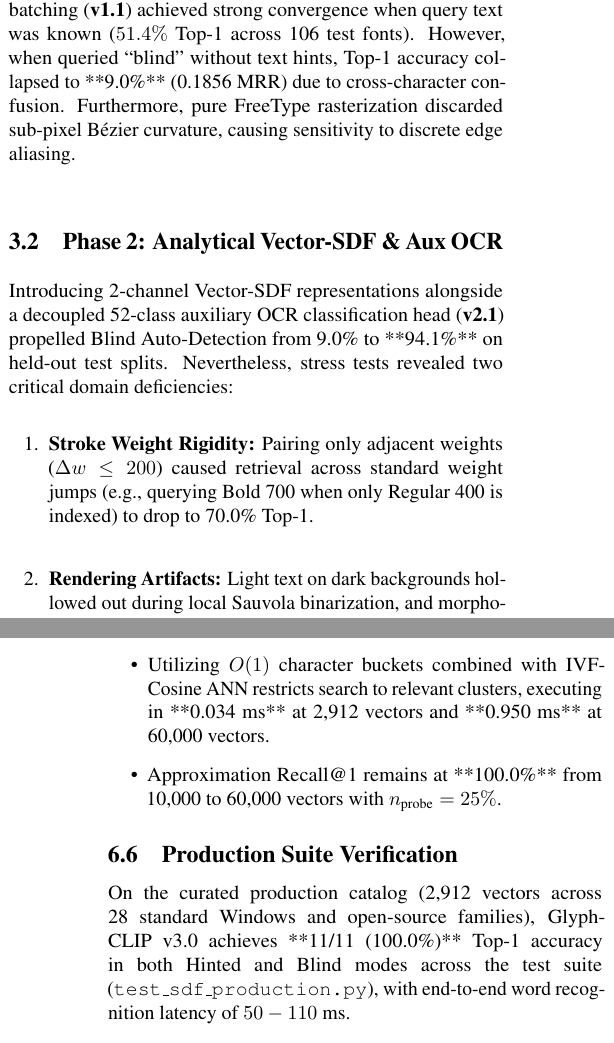
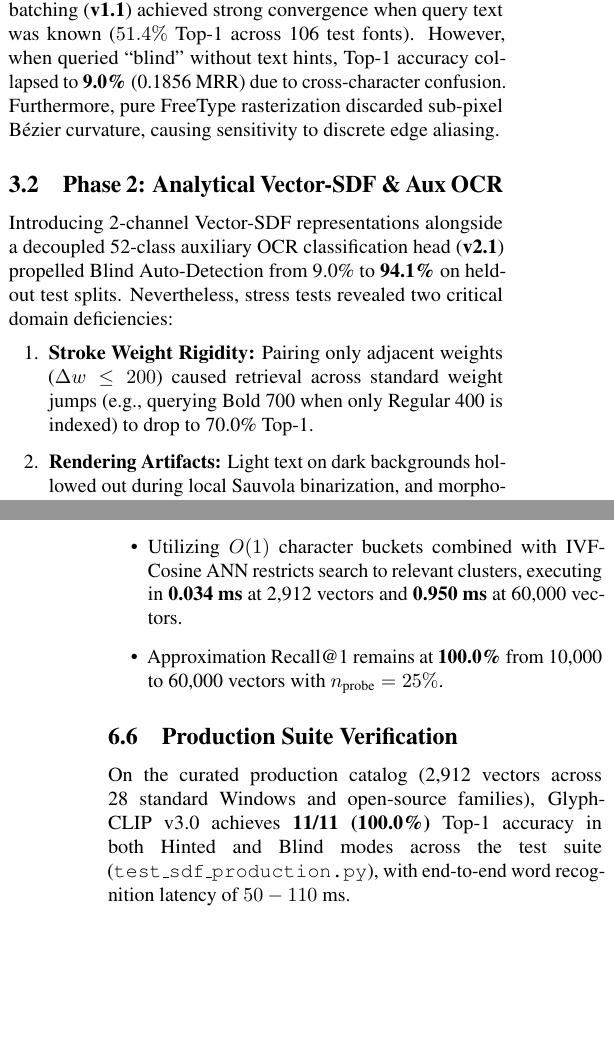
Before and after one commit to neon-x-hub/glyphclip, a LaTeX paper (report/main.tex): two parts of the columns of pages 3 and 8 of 9, joined at a grey line, cut so that both start at the same text, the shorter picture padded with empty space. Compiled offline with pdfLaTeX.

Commit message:
fix(report): replace markdown bold asterisks with proper LaTeX \textbf commands

```diff
--- a/report/main.tex
+++ b/report/main.tex
@@ -15,7 +15,7 @@
 \author{
   \textbf{Abderrahmane Memmou}\thanks{This research was conducted as an independent, individual research project.} \\
   National Higher School of Artificial Intelligence, Algiers \\
-  \texttt{abderrahmane.memmou@ensai.edu.dz}
+  \texttt{abderrahmane.memmou@ensia.edu.dz}
 }
 
 \date{November 2026}
@@ -102,10 +102,10 @@ The final GlyphCLIP v3.0 architecture is the culmination of three iterative gene
 \subsection{Phase 1: 1-Channel Raster Failures}
 In initial experiments (\textbf{v1.0}), canonical fonts were rendered via FreeType into 1-channel grayscale bitmaps, and a lightweight MobileNetV4 trunk~\cite{qin2024mobilenetv4} was trained with a frozen canonical encoder $E_c$. Because $E_c$ was frozen with random Gaussian weights, it operated as a static random hash rather than a structured typographic manifold. Training loss stagnated at $\mathcal{L} \approx \ln(32) = 3.465$, yielding near-random retrieval.
 
-Upgrading to an unfrozen, shared-backbone 20.55M parameter ConvNeXt trunk~\cite{Liu_2022_CVPR} with same-character hard-negative batching (\textbf{v1.1}) achieved strong convergence when query text was known ($51.4\%$ Top-1 across 106 test fonts). However, when queried ``blind'' without text hints, Top-1 accuracy collapsed to **9.0\%** (0.1856 MRR) due to cross-character confusion. Furthermore, pure FreeType rasterization discarded sub-pixel Bézier curvature, causing sensitivity to discrete edge aliasing.
+Upgrading to an unfrozen, shared-backbone 20.55M parameter ConvNeXt trunk~\cite{Liu_2022_CVPR} with same-character hard-negative batching (\textbf{v1.1}) achieved strong convergence when query text was known ($51.4\%$ Top-1 across 106 test fonts). However, when queried ``blind'' without text hints, Top-1 accuracy collapsed to \textbf{9.0\%} (0.1856 MRR) due to cross-character confusion. Furthermore, pure FreeType rasterization discarded sub-pixel Bézier curvature, causing sensitivity to discrete edge aliasing.
 
 \subsection{Phase 2: Analytical Vector-SDF \& Aux OCR}
-Introducing 2-channel Vector-SDF representations alongside a decoupled 52-class auxiliary OCR classification head (\textbf{v2.1}) propelled Blind Auto-Detection from 9.0\% to **94.1\%** on held-out test splits. Nevertheless, stress tests revealed two critical domain deficiencies:
+Introducing 2-channel Vector-SDF representations alongside a decoupled 52-class auxiliary OCR classification head (\textbf{v2.1}) propelled Blind Auto-Detection from 9.0\% to \textbf{94.1\%} on held-out test splits. Nevertheless, stress tests revealed two critical domain deficiencies:
 \begin{enumerate}
     \item \textbf{Stroke Weight Rigidity:} Pairing only adjacent weights ($\Delta w \le 200$) caused retrieval across standard weight jumps (e.g., querying Bold 700 when only Regular 400 is indexed) to drop to 70.0\% Top-1.
     \item \textbf{Rendering Artifacts:} Light text on dark backgrounds hollowed out during local Sauvola binarization, and morphological downscaling erased discrete square pixel corners in bitmap fonts.
@@ -337,12 +337,12 @@ Table~\ref{tab:ortho} illustrates the impact of the edge-orthogonality penalty o
 Figure~\ref{fig:ann_scaling} benchmarks retrieval latency and Recall@1 across catalog sizes from 2,912 to 60,000 vectors:
 \begin{itemize}
     \item Exact unfiltered linear search latency scales linearly from 0.18 ms to 5.27 ms.
-    \item Utilizing $O(1)$ character buckets combined with IVF-Cosine ANN restricts search to relevant clusters, executing in **0.034 ms** at 2,912 vectors and **0.950 ms** at 60,000 vectors.
-    \item Approximation Recall@1 remains at **100.0\%** from 10,000 to 60,000 vectors with $n_{\text{probe}} = 25\%$.
+    \item Utilizing $O(1)$ character buckets combined with IVF-Cosine ANN restricts search to relevant clusters, executing in \textbf{0.034 ms} at 2,912 vectors and \textbf{0.950 ms} at 60,000 vectors.
+    \item Approximation Recall@1 remains at \textbf{100.0\%} from 10,000 to 60,000 vectors with $n_{\text{probe}} = 25\%$.
 \end{itemize}
 
 \subsection{Production Suite Verification}
-On the curated production catalog (2,912 vectors across 28 standard Windows and open-source families), GlyphCLIP v3.0 achieves **11/11 (100.0\%)** Top-1 accuracy in both Hinted and Blind modes across the test suite (\texttt{test\_sdf\_production.py}), with end-to-end word recognition latency of $50 - 110\text{ ms}$.
+On the curated production catalog (2,912 vectors across 28 standard Windows and open-source families), GlyphCLIP v3.0 achieves \textbf{11/11 (100.0\%)} Top-1 accuracy in both Hinted and Blind modes across the test suite (\texttt{test\_sdf\_production.py}), with end-to-end word recognition latency of $50 - 110\text{ ms}$.
 
 \section{Discussion \& Limitations}
 While GlyphCLIP demonstrates remarkable zero-shot robustness across weight, polarity, and character variations, several frontiers remain:
```
Also changed, not shown: report/main.pdf, report/main.tex (10 more changed lines).
